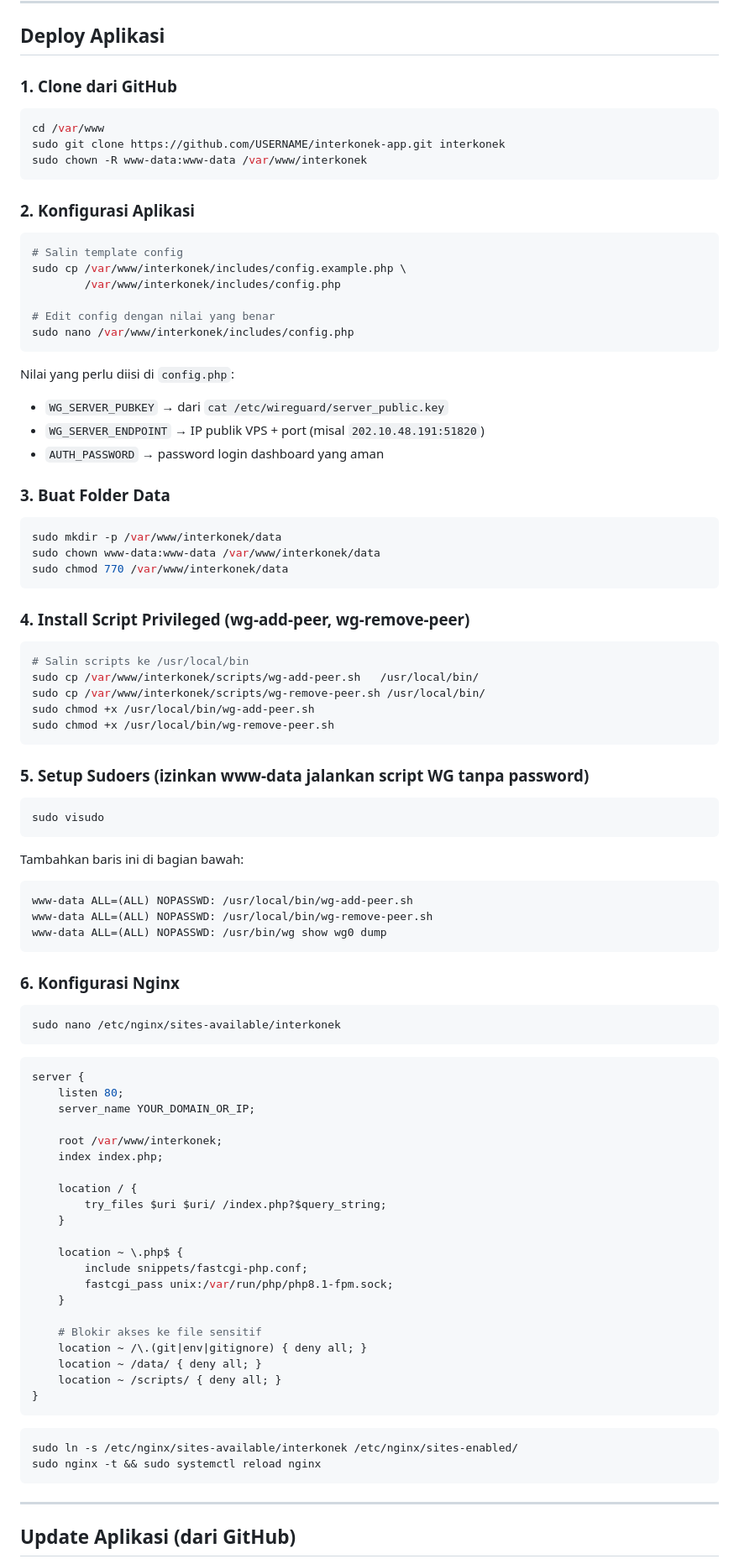
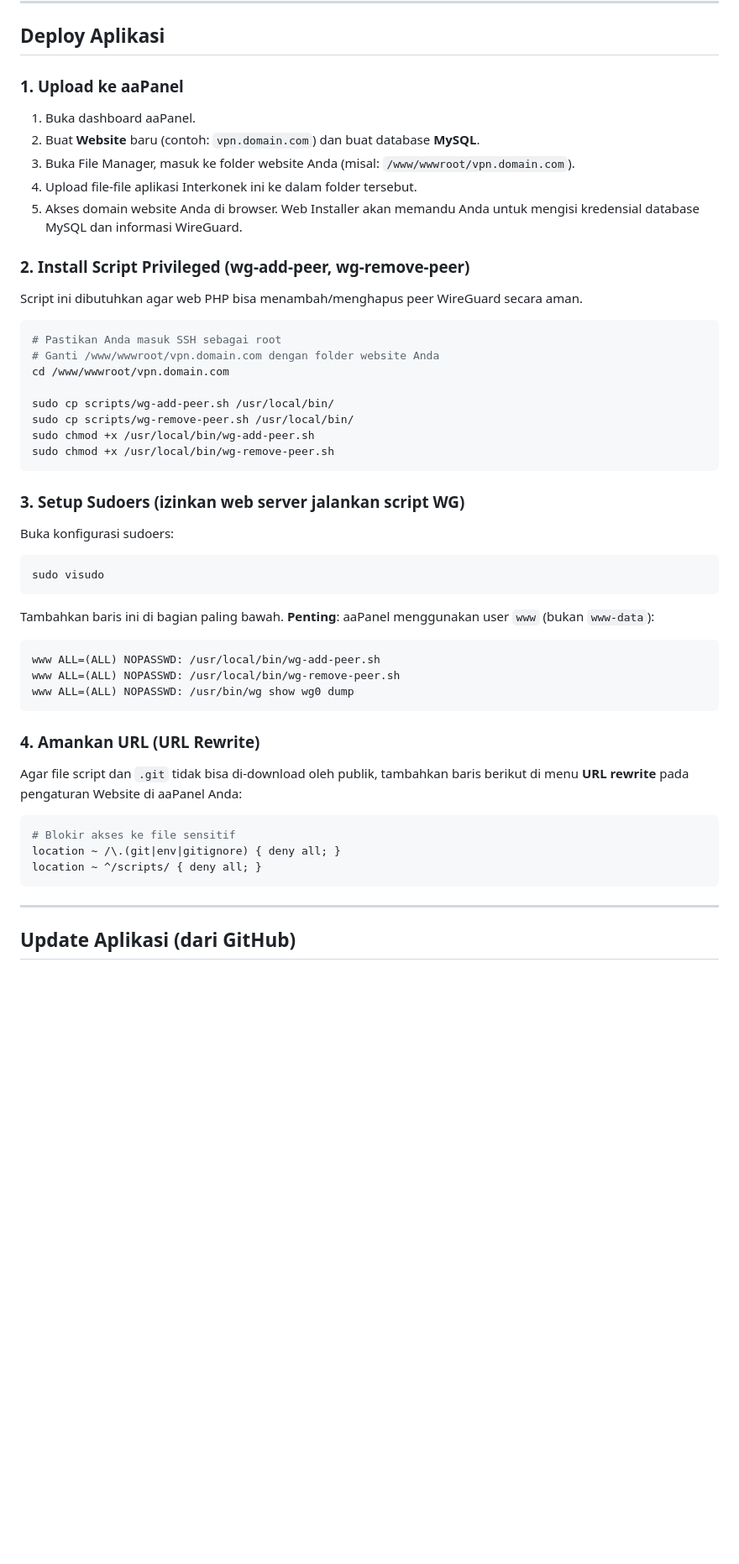
Before and after one commit to Shawir1312/VPN_SERVER_VPS, a Markdown page: DEPLOY.md, the part around one of its changes. Shown at 84% size. GitHub-like rendering; blank space fills up the shorter version.

````diff
--- a/DEPLOY.md
+++ b/DEPLOY.md
@@ -58,94 +56,51 @@ sudo wg show
 
 ## Deploy Aplikasi
 
-### 1. Clone dari GitHub
+### 1. Upload ke aaPanel
+
+1. Buka dashboard aaPanel.
+2. Buat **Website** baru (contoh: `vpn.domain.com`) dan buat database **MySQL**.
+3. Buka File Manager, masuk ke folder website Anda (misal: `/www/wwwroot/vpn.domain.com`).
+4. Upload file-file aplikasi Interkonek ini ke dalam folder tersebut.
+5. Akses domain website Anda di browser. Web Installer akan memandu Anda untuk mengisi kredensial database MySQL dan informasi WireGuard.
+
+### 2. Install Script Privileged (wg-add-peer, wg-remove-peer)
+
+Script ini dibutuhkan agar web PHP bisa menambah/menghapus peer WireGuard secara aman.
 
 ```bash
-cd /var/www
-sudo git clone https://github.com/USERNAME/interkonek-app.git interkonek
-sudo chown -R www-data:www-data /var/www/interkonek
-```
+# Pastikan Anda masuk SSH sebagai root
+# Ganti /www/wwwroot/vpn.domain.com dengan folder website Anda
+cd /www/wwwroot/vpn.domain.com
 
-### 2. Konfigurasi Aplikasi
-
-```bash
-# Salin template config
-sudo cp /var/www/interkonek/includes/config.example.php \
-        /var/www/interkonek/includes/config.php
-
-# Edit config dengan nilai yang benar
-sudo nano /var/www/interkonek/includes/config.php
-```
-
-Nilai yang perlu diisi di `config.php`:
-- `WG_SERVER_PUBKEY` → dari `cat /etc/wireguard/server_public.key`
-- `WG_SERVER_ENDPOINT` → IP publik VPS + port (misal `202.10.48.191:51820`)
-- `AUTH_PASSWORD` → password login dashboard yang aman
-
-### 3. Buat Folder Data
-
-```bash
-sudo mkdir -p /var/www/interkonek/data
-sudo chown www-data:www-data /var/www/interkonek/data
-sudo chmod 770 /var/www/interkonek/data
-```
-
-### 4. Install Script Privileged (wg-add-peer, wg-remove-peer)
-
-```bash
-# Salin scripts ke /usr/local/bin
-sudo cp /var/www/interkonek/scripts/wg-add-peer.sh   /usr/local/bin/
-sudo cp /var/www/interkonek/scripts/wg-remove-peer.sh /usr/local/bin/
+sudo cp scripts/wg-add-peer.sh /usr/local/bin/
+sudo cp scripts/wg-remove-peer.sh /usr/local/bin/
 sudo chmod +x /usr/local/bin/wg-add-peer.sh
 sudo chmod +x /usr/local/bin/wg-remove-peer.sh
 ```
 
-### 5. Setup Sudoers (izinkan www-data jalankan script WG tanpa password)
+### 3. Setup Sudoers (izinkan web server jalankan script WG)
 
+Buka konfigurasi sudoers:
 ```bash
 sudo visudo
 ```
 
-Tambahkan baris ini di bagian bawah:
+Tambahkan baris ini di bagian paling bawah. **Penting**: aaPanel menggunakan user `www` (bukan `www-data`):
 ```
-www-data ALL=(ALL) NOPASSWD: /usr/local/bin/wg-add-peer.sh
-www-data ALL=(ALL) NOPASSWD: /usr/local/bin/wg-remove-peer.sh
-www-data ALL=(ALL) NOPASSWD: /usr/bin/wg show wg0 dump
+www ALL=(ALL) NOPASSWD: /usr/local/bin/wg-add-peer.sh
+www ALL=(ALL) NOPASSWD: /usr/local/bin/wg-remove-peer.sh
+www ALL=(ALL) NOPASSWD: /usr/bin/wg show wg0 dump
 ```
 
-### 6. Konfigurasi Nginx
+### 4. Amankan URL (URL Rewrite)
 
-```bash
-sudo nano /etc/nginx/sites-available/interkonek
-```
+Agar file script dan `.git` tidak bisa di-download oleh publik, tambahkan baris berikut di menu **URL rewrite** pada pengaturan Website di aaPanel Anda:
 
 ```nginx
-server {
-    listen 80;
-    server_name YOUR_DOMAIN_OR_IP;
-
-    root /var/www/interkonek;
-    index index.php;
-
-    location / {
-        try_files $uri $uri/ /index.php?$query_string;
-    }
-
-    location ~ \.php$ {
-        include snippets/fastcgi-php.conf;
-        fastcgi_pass unix:/var/run/php/php8.1-fpm.sock;
-    }
-
-    # Blokir akses ke file sensitif
-    location ~ /\.(git|env|gitignore) { deny all; }
-    location ~ /data/ { deny all; }
-    location ~ /scripts/ { deny all; }
-}
-```
-
-```bash
-sudo ln -s /etc/nginx/sites-available/interkonek /etc/nginx/sites-enabled/
-sudo nginx -t && sudo systemctl reload nginx
+# Blokir akses ke file sensitif
+location ~ /\.(git|env|gitignore) { deny all; }
+location ~ ^/scripts/ { deny all; }
 ```
 
 ---
````
Also changed, not shown: other parts of DEPLOY.md (+4 -6 lines), README.md (+26 -60 lines).
